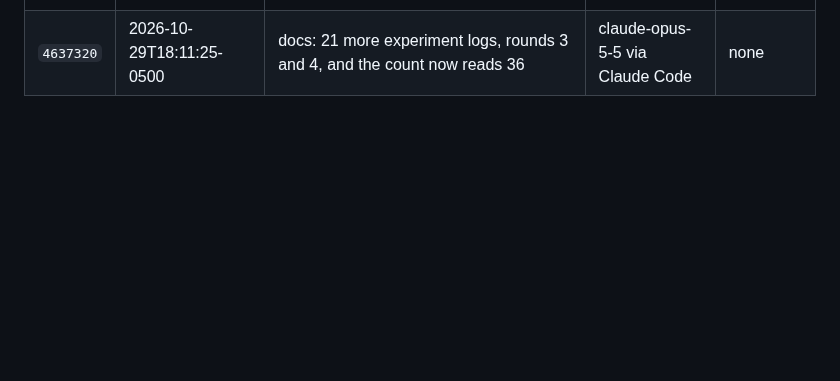
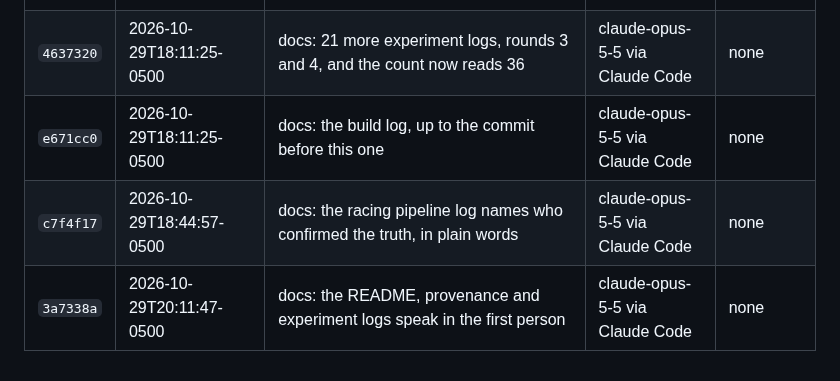
Before and after one commit to BrockDawg/faultline, a Markdown page: BUILD_LOG.md, the part around the change. GitHub-like rendering; blank space fills up the shorter version.

Commit message:
docs: the build log, up to the commit before this one
Co-Authored-By: Claude Opus 5.5 <noreply@anthropic.com>
Claude-Session: https://claude.ai/code/session_01NSNgmq7LQJzQwq1Q3fonDY
Built-With: claude-opus-5-5 via Claude Code
Meta-Models: none
Built-On: 2026-10-29T20:11:55-0500

```diff
--- a/BUILD_LOG.md
+++ b/BUILD_LOG.md
@@ -52,3 +52,6 @@ Generated from git by `scripts/build_log.py`; covers every commit up to the one
 | `b08d309` | 2026-10-29T16:40:46-0500 | racing: the core every data source shares | claude-opus-5-5 via Claude Code | none |
 | `9d2d919` | 2026-10-29T17:34:06-0500 | racing: the PitBot adapter, from feed to fact sheet | claude-opus-5-5 via Claude Code | none |
 | `4637320` | 2026-10-29T18:11:25-0500 | docs: 21 more experiment logs, rounds 3 and 4, and the count now reads 36 | claude-opus-5-5 via Claude Code | none |
+| `e671cc0` | 2026-10-29T18:11:25-0500 | docs: the build log, up to the commit before this one | claude-opus-5-5 via Claude Code | none |
+| `c7f4f17` | 2026-10-29T18:44:57-0500 | docs: the racing pipeline log names who confirmed the truth, in plain words | claude-opus-5-5 via Claude Code | none |
+| `3a7338a` | 2026-10-29T20:11:47-0500 | docs: the README, provenance and experiment logs speak in the first person | claude-opus-5-5 via Claude Code | none |
```
